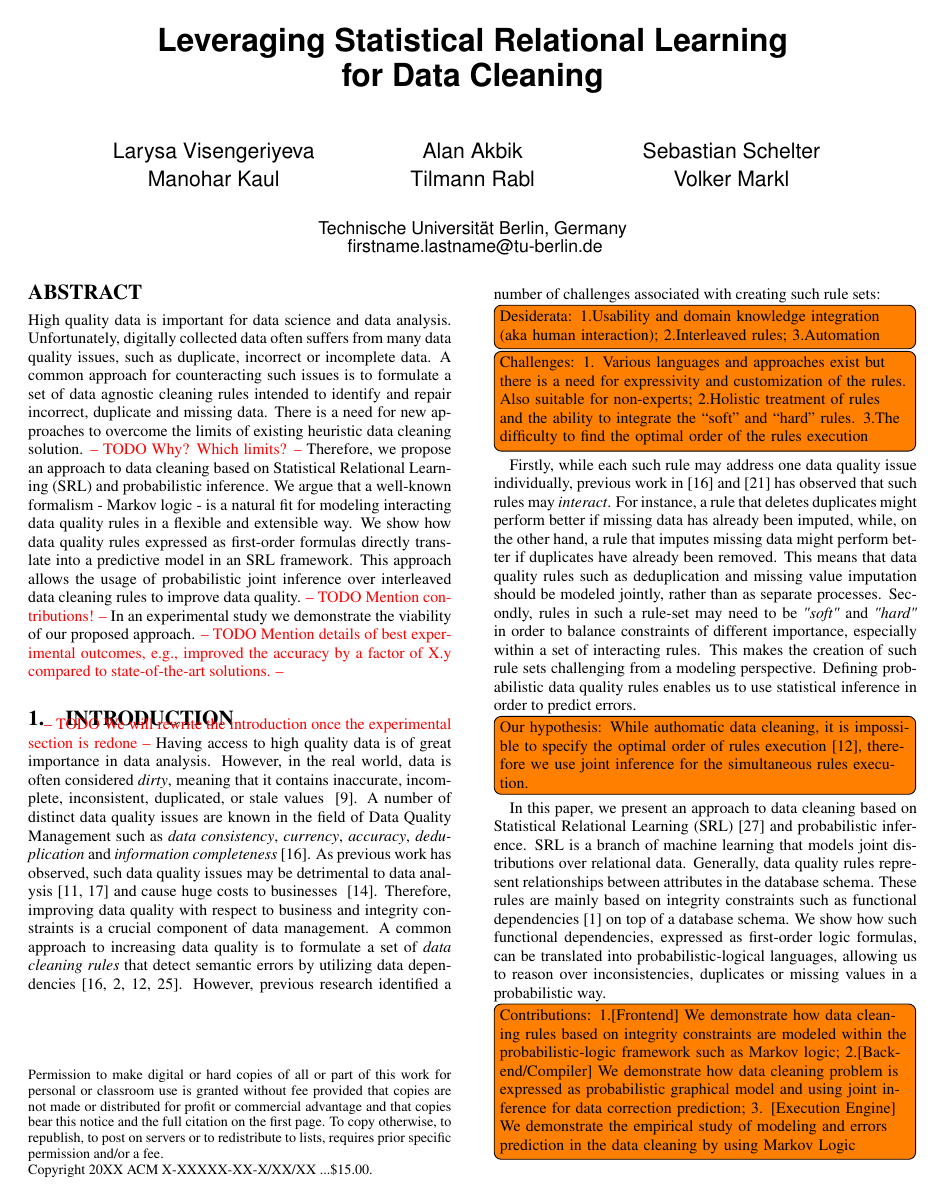
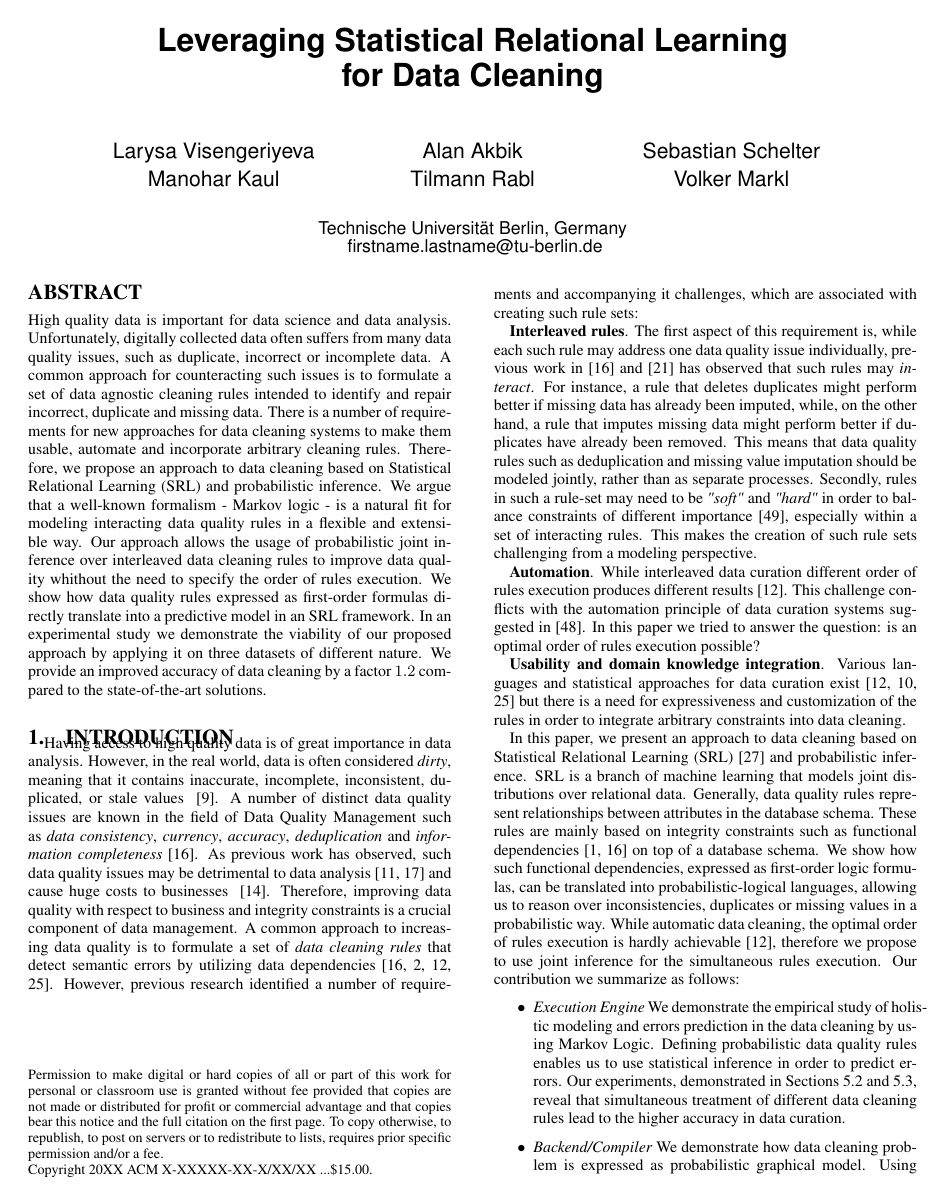
Before and after one commit to visenger/srl-for-data-cleaning-paper, a LaTeX paper (sigproc_mka.tex, which reads introduction.tex): page 1 of 12. Compiled offline with pdfLaTeX.

Commit message:
intoduction added;

```diff
--- a/introduction.tex
+++ b/introduction.tex
@@ -4,25 +4,29 @@
 \section{Introduction}
 \label{sec:intro}
 
-%\todo[inline]{Manu: use "summary sentences" for paragraphs}
-%\todo[inline]{REVIEWER: the theoretical foundations of data cleaning with MLNs should be developed, explained, and discussed in more detail.}
-
 %What is the problem?
 % see here for description why data quality is important.
 % http://books.google.de/books?hl=en&lr=&id=SULMBFgtwQoC&oi=fnd&pg=PA1&ots=uaNGyVfL7V&sig=RER31QotCCRJeaQq8OafAtpgK1k#v=onepage&q&f=false
-%\note{'Using' in the title sounds weak. Can we have a title containing 'Enhancing' oder 'Leveraging'? To state the value added by SRL?}
-\note{We will rewrite the introduction once the experimental section is redone}
 Having access to high quality data is of great importance in data analysis. However, in the real world, data is often considered \textit{dirty}, meaning that it contains inaccurate, incomplete, inconsistent, duplicated, or stale values ~\cite{chu2004blissful}. A number of distinct data quality issues are known in the field of Data Quality Management such as \textit{data consistency}, \textit{currency}, \textit{accuracy}, \textit{deduplication} and \textit{information completeness}~\cite{fan2012foundations}. As previous work has observed, such data quality issues may be detrimental to data analysis~\cite{national2013Frontiers,Fan:2008:CFD:1366102.1366103} and cause huge costs to businesses ~\cite{waynew.eckerson2002}. Therefore, improving data quality with respect to business and integrity constraints is a crucial component of data management.
-A common approach to increasing data quality is to formulate a set of \textit{data cleaning rules} that detect semantic errors by utilizing data dependencies~\cite{fan2012foundations, Arasu:2009:LDC:1546683.1547340, Dallachiesa:2013:NCD:2463676.2465327, llunaticVDLB2013b}. However, previous research identified a number of challenges associated with creating such rule sets:
-\todo[inline]{Desiderata: 1.Usability and domain knowledge integration (aka human interaction); 2.Interleaved rules; 3.Automation}
-\todo[inline]{Challenges: 1. Various languages and approaches exist but there is a need for expressivity and customization of the rules. Also suitable for non-experts; 2.Holistic treatment of rules and the ability to integrate the “soft” and “hard” rules. 3.The difficulty to find the optimal order of the rules execution}
-Firstly, while each such rule may address one data quality issue individually, previous work in~\cite{fan2012foundations} and \cite{Fan:2014:IRM:2628135.2567657} has observed that such rules may \textit{interact}. For instance, a rule that deletes duplicates might perform better if missing data has already been imputed, while, on the other hand, a rule that imputes missing data might perform better if duplicates have already been removed. This means that data quality rules such as deduplication and missing value imputation should be modeled jointly, rather than as separate processes.
-Secondly, rules in such a rule-set may need to be \textit{"soft"} and \textit{"hard"} in order to balance constraints of different importance, especially within a set of interacting rules. This makes the creation of such rule sets challenging from a modeling perspective. Defining probabilistic data quality rules enables us to use statistical inference in order to predict errors.
+A common approach to increasing data quality is to formulate a set of \textit{data cleaning rules} that detect semantic errors by utilizing data dependencies~\cite{fan2012foundations, Arasu:2009:LDC:1546683.1547340, Dallachiesa:2013:NCD:2463676.2465327, llunaticVDLB2013b}. However, previous research identified a number of requirements and accompanying it challenges, which are associated with creating such rule sets:
 
-\todo[inline]{Our hypothesis: While authomatic data cleaning, it is impossible to specify the optimal order of rules execution \cite{Dallachiesa:2013:NCD:2463676.2465327}, therefore we use joint inference for the simultaneous rules execution.}
+%\todo[inline]{Desiderata: Challenge}
+\textbf{Interleaved rules}. The first aspect of this requirement is, while each such rule may address one data quality issue individually, previous work in~\cite{fan2012foundations} and \cite{Fan:2014:IRM:2628135.2567657} has observed that such rules may \textit{interact}. For instance, a rule that deletes duplicates might perform better if missing data has already been imputed, while, on the other hand, a rule that imputes missing data might perform better if duplicates have already been removed. This means that data quality rules such as deduplication and missing value imputation should be modeled jointly, rather than as separate processes.
+Secondly, rules in such a rule-set may need to be \textit{"soft"} and \textit{"hard"} in order to balance constraints of different importance \cite{Yakout:2013:DSU:2463676.2463706}, especially within a set of interacting rules. This makes the creation of such rule sets challenging from a modeling perspective.
 
-In this paper, we present an approach to data cleaning based on Statistical Relational Learning (SRL)~\cite{getoor2007introduction} and probabilistic inference. SRL is a branch of machine learning that models joint distributions over relational data. Generally, data quality rules represent relationships between attributes in the database schema. These rules are mainly based on integrity constraints such as functional dependencies~\cite{AbiteboulHV95} on top of a database schema. We show how such functional dependencies, expressed as first-order logic formulas, can be translated into probabilistic-logical languages, allowing us to reason over inconsistencies, duplicates or missing values in a probabilistic way.
 
-\todo[inline]{Contributions: 1.[Frontend] We demonstrate how data cleaning rules based on integrity constraints are modeled within the probabilistic-logic framework such as Markov logic; 2.[Backend/Compiler] We demonstrate how data cleaning problem is expressed as probabilistic graphical model and using joint inference for data correction prediction; 3. [Execution Engine] We demonstrate the empirical study of modeling and errors prediction in the data cleaning by using Markov Logic}
-\todo[inline]{Experimental results: Preview.}
-\todo[inline]{Paper outline}
+\textbf{Automation}. While interleaved data curation different order of rules execution produces different results \cite{Dallachiesa:2013:NCD:2463676.2465327}. This challenge conflicts with the automation principle of data curation systems suggested in \cite{Stonebraker_datacuration}. In this paper we tried to answer the question: is an optimal order of rules execution possible?
+
+\textbf{Usability and domain knowledge integration}. Various languages and statistical approaches for data curation exist \cite{Dallachiesa:2013:NCD:2463676.2465327, chu2013holistic, llunaticVDLB2013b} but there is a need for expressiveness and customization of the rules in order to integrate arbitrary constraints into data cleaning.
+
+In this paper, we present an approach to data cleaning based on Statistical Relational Learning (SRL)~\cite{getoor2007introduction} and probabilistic inference. SRL is a branch of machine learning that models joint distributions over relational data. Generally, data quality rules represent relationships between attributes in the database schema. These rules are mainly based on integrity constraints such as functional dependencies~\cite{AbiteboulHV95, fan2012foundations} on top of a database schema. We show how such functional dependencies, expressed as first-order logic formulas, can be translated into probabilistic-logical languages, allowing us to reason over inconsistencies, duplicates or missing values in a probabilistic way. While automatic data cleaning, the optimal order of rules execution is hardly achievable \cite{Dallachiesa:2013:NCD:2463676.2465327}, therefore we propose to use joint inference for the simultaneous rules execution. Our contribution we summarize as follows:
+
+\begin{itemize}
+	\item \textit{Execution Engine} We demonstrate the empirical study of holistic modeling and errors prediction in the data cleaning by using Markov Logic. Defining probabilistic data quality rules enables us to use statistical inference in order to predict errors. Our experiments, demonstrated in Sections \ref{subsec:exp1} and \ref{subsec:exp2}, reveal that simultaneous treatment of different data cleaning rules lead to the higher accuracy in data curation.
+	\item \textit{Backend/Compiler} We demonstrate how data cleaning problem is expressed as probabilistic graphical model. Using joint inference for data correction prediction (Section \ref{subsec:exp3}) outperforms sequential execution of data cleaning rules and results in improved accuracy of $0.95~F_1$-score.
+	\item \textit{Frontend} We demonstrate how data cleaning rules based on integrity constraints are modeled within the Markov logic (Section \ref{sec:method}). The usability aspect is discussed as a part of experiments in Section \ref{subsec:exp4}
+\end{itemize}
+
+
+
+\todo[inline]{Paper outline. Can we use our contribution to point to the paper outline?}
--- a/sigproc_mka.tex
+++ b/sigproc_mka.tex
@@ -119,7 +119,10 @@
 
 \maketitle
 \begin{abstract}
-High quality data is important for data science and data analysis. Unfortunately,  digitally collected data often suffers from many data quality issues, such as duplicate, incorrect or incomplete data. A common approach for counteracting such issues is to formulate a set of data agnostic cleaning rules intended to identify and repair incorrect, duplicate and missing data. There is a need for new approaches to overcome the limits of existing heuristic data cleaning solution. \note{Why? Which limits?} Therefore, we propose an approach to data cleaning based on Statistical Relational Learning (SRL) and probabilistic inference. We argue that a well-known formalism - Markov logic - is a natural fit for modeling interacting data quality rules in a flexible and extensible way. We show how data quality rules expressed as first-order formulas directly translate into a predictive model in an SRL framework. This approach allows the usage of probabilistic joint inference over interleaved data cleaning rules to improve data quality. \note{Mention contributions!} In an experimental study we demonstrate the viability of our proposed approach. \note{Mention details of best experimental outcomes, e.g., improved the accuracy by a factor of X.y compared to state-of-the-art solutions.}
+High quality data is important for data science and data analysis. Unfortunately,  digitally collected data often suffers from many data quality issues, such as duplicate, incorrect or incomplete data. A common approach for counteracting such issues is to formulate a set of data agnostic cleaning rules intended to identify and repair incorrect, duplicate and missing data. There is a number of requirements for new approaches for data cleaning systems to make them usable, automate and incorporate arbitrary cleaning rules. Therefore, we propose an approach to data cleaning based on Statistical Relational Learning (SRL) and probabilistic inference. We argue that a well-known formalism - Markov logic - is a natural fit for modeling interacting data quality rules in a flexible and extensible way. Our approach allows the usage of probabilistic joint inference over interleaved data cleaning rules to improve data quality whithout the need to specify the order of rules execution. We show how data quality rules expressed as first-order formulas directly translate into a predictive model in an SRL framework.  %\note{Mention contributions!}
+In an experimental study we demonstrate the viability of our proposed approach by applying it on three datasets of different nature. We provide an improved accuracy of data cleaning by a factor $1.2$ compared to the state-of-the-art solutions.
+%\note{Mention details of best experimental outcomes, e.g., improved the accuracy by a factor of X.y compared to state-of-the-art solutions.
+
 \end{abstract}
 
 
```
Also changed, not shown: approach.tex (+1 -1 lines), experiments.tex (+2 -2 lines), relatedwork.tex (+2 -1 lines).
